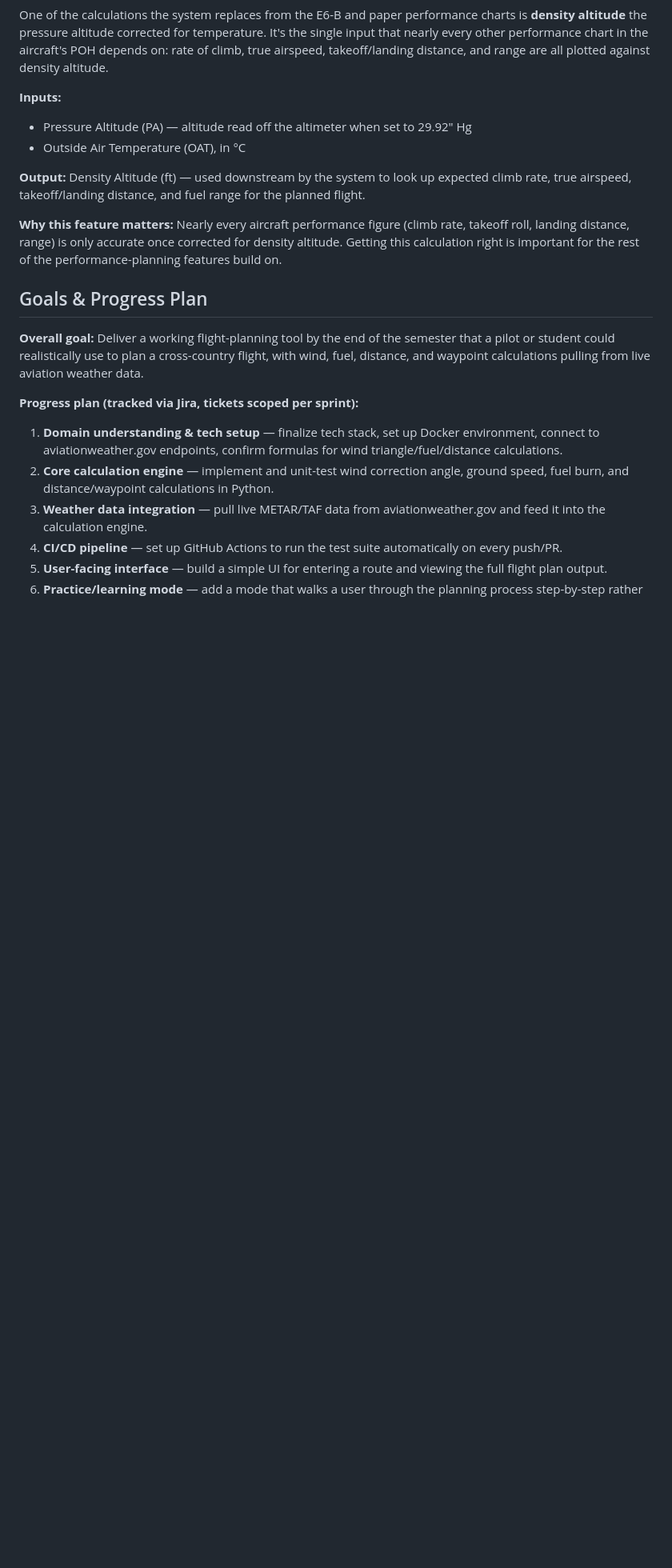
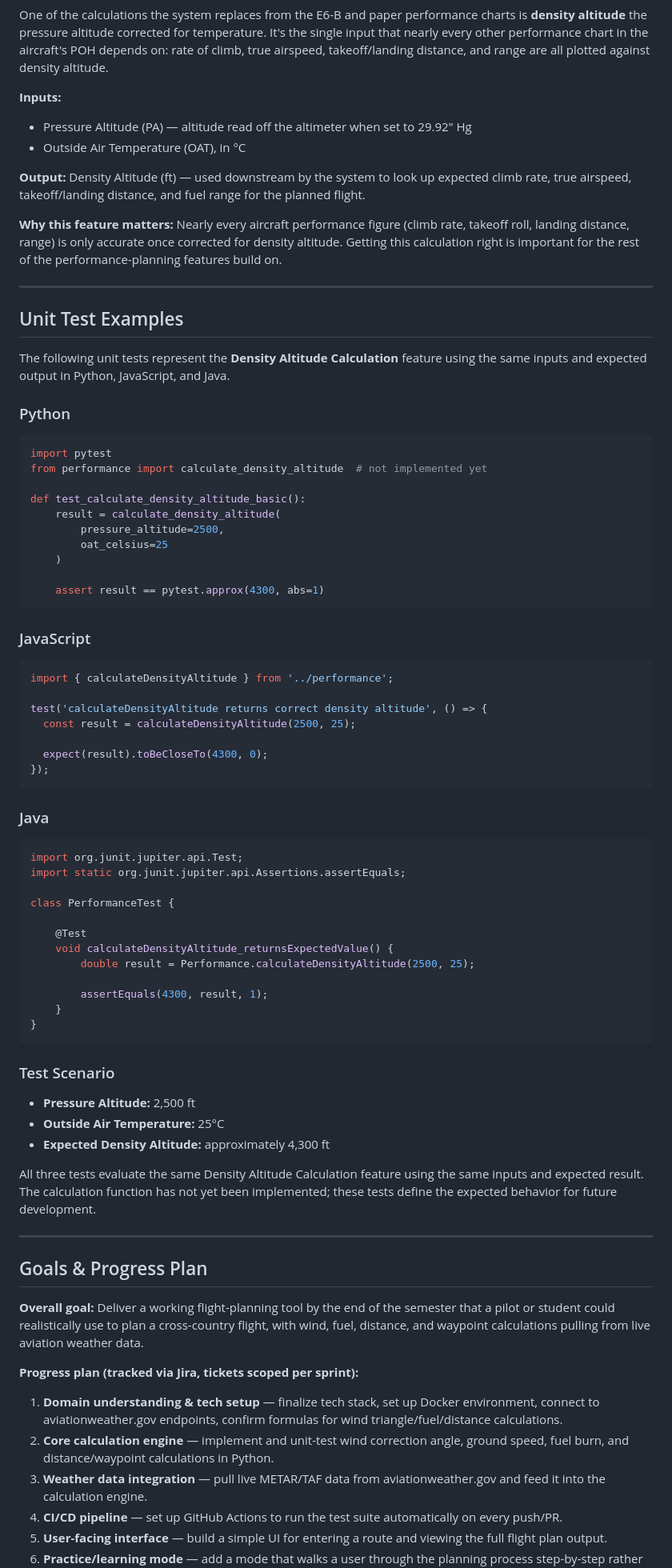
Before and after one commit to OU-CS-4273-Capstone-Grounds/fa26-flightplanner, a Markdown page: README.md, the part around the change. Shown at 80% size. Drawn GitHub-style; blank space fills up the shorter version.

Commit message:
Adding tests into README file for Ticket 2 Artifact

````diff
--- a/README.md
+++ b/README.md
@@ -59,6 +59,66 @@ One of the calculations the system replaces from the E6-B and paper performance
 
 **Why this feature matters:** Nearly every aircraft performance figure (climb rate, takeoff roll, landing distance, range) is only accurate once corrected for density altitude. Getting this calculation right is important for the rest of the performance-planning features build on.
 
+---
+## Unit Test Examples
+
+The following unit tests represent the **Density Altitude Calculation** feature using the same inputs and expected output in Python, JavaScript, and Java.
+
+### Python
+
+```python
+import pytest
+from performance import calculate_density_altitude  # not implemented yet
+
+def test_calculate_density_altitude_basic():
+    result = calculate_density_altitude(
+        pressure_altitude=2500,
+        oat_celsius=25
+    )
+
+    assert result == pytest.approx(4300, abs=1)
+```
+
+### JavaScript
+
+```javascript
+import { calculateDensityAltitude } from '../performance';
+
+test('calculateDensityAltitude returns correct density altitude', () => {
+  const result = calculateDensityAltitude(2500, 25);
+
+  expect(result).toBeCloseTo(4300, 0);
+});
+```
+
+### Java
+
+```java
+import org.junit.jupiter.api.Test;
+import static org.junit.jupiter.api.Assertions.assertEquals;
+
+class PerformanceTest {
+
+    @Test
+    void calculateDensityAltitude_returnsExpectedValue() {
+        double result = Performance.calculateDensityAltitude(2500, 25);
+
+        assertEquals(4300, result, 1);
+    }
+}
+```
+
+### Test Scenario
+
+- **Pressure Altitude:** 2,500 ft
+- **Outside Air Temperature:** 25°C
+- **Expected Density Altitude:** approximately 4,300 ft
+
+All three tests evaluate the same Density Altitude Calculation feature using the same inputs and expected result. The calculation function has not yet been implemented; these tests define the expected behavior for future development.
+
+---
+
+
 ## Goals & Progress Plan
 
 **Overall goal:** Deliver a working flight-planning tool by the end of the semester that a pilot or student could realistically use to plan a cross-country flight, with wind, fuel, distance, and waypoint calculations pulling from live aviation weather data.
````
